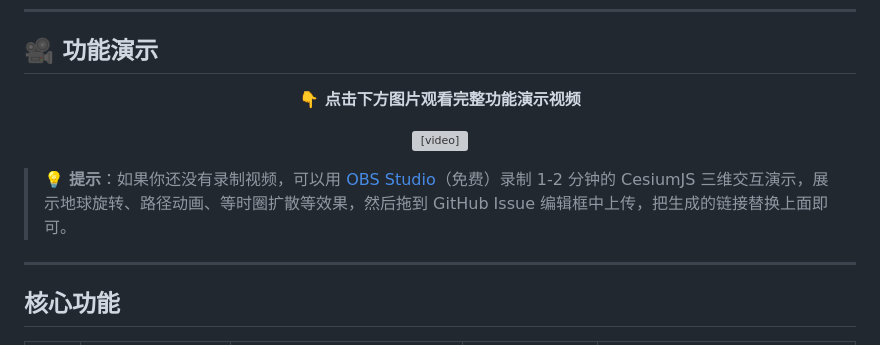
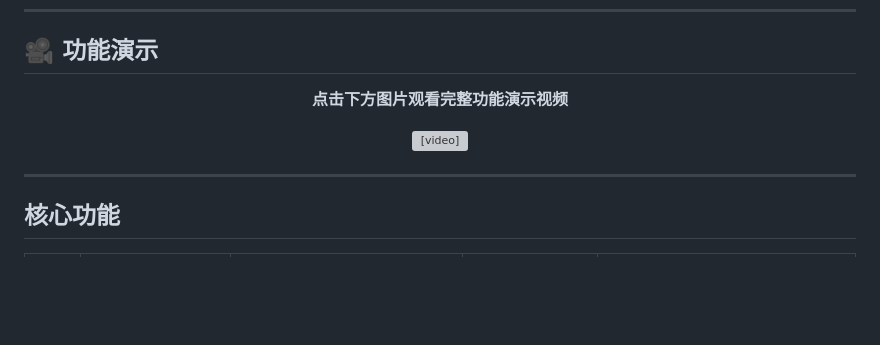
Before and after one commit to 2178722445/Campus-GIS-Path-Optimization, a Markdown page: README.md, the part around one of its changes. Drawn GitHub-style; blank space fills up the shorter version; grey boxes are pictures that could not be loaded.

```diff
--- a/README.md
+++ b/README.md
@@ -44,18 +44,16 @@
 ## 🎥 功能演示
 
 <p align="center">
-  <b>👇 点击下方图片观看完整功能演示视频</b>
+  <b> 点击下方图片观看完整功能演示视频</b>
 </p>
 
 <!-- 将你的演示视频拖到 GitHub Issue 编辑框上传，复制生成的链接替换下方 src -->
 
 <p align="center">
-  <video src="https://github.com/你的用户名/Campus-GIS-Path-Optimization/assets/你的视频文件.mp4"
+  <video src="https://github.com/2178722445/Campus-GIS-Path-Optimization/assets/<!-- Failed to upload "三维系统演示.mp4" -->"
          controls="controls" width="90%" style="max-width: 900px; border-radius: 12px;">
   </video>
 </p>
-
-> 💡 **提示**：如果你还没有录制视频，可以用 [OBS Studio](https://obsproject.com/)（免费）录制 1-2 分钟的 CesiumJS 三维交互演示，展示地球旋转、路径动画、等时圈扩散等效果，然后拖到 GitHub Issue 编辑框中上传，把生成的链接替换上面即可。
 
 ---
 
```
Also changed, not shown: other parts of README.md (+1 -1 lines).
